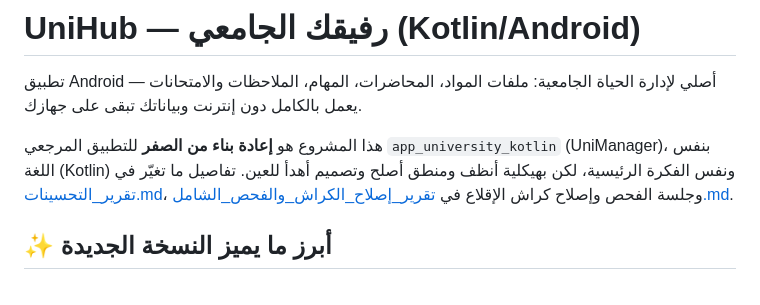
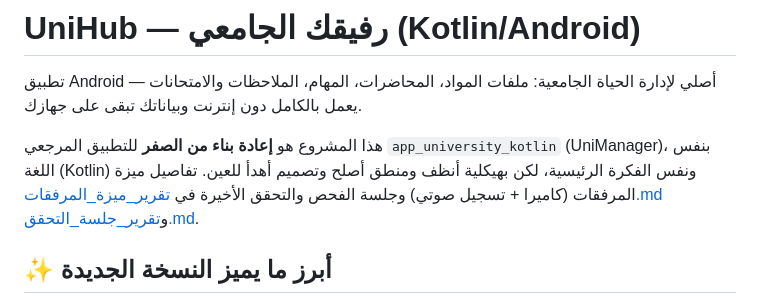
Before and after one commit to SagedAMV/app_new, a Markdown page: README.md, the part around the change. Rendered like a GitHub page.

Commit message:
توثيق: تحقق شامل من ميزة المرفقات (كاميرا/تسجيل صوتي) + إصلاح رابطين ميتين في README

```diff
--- a/README.md
+++ b/README.md
@@ -2,7 +2,7 @@
 
 تطبيق Android أصلي لإدارة الحياة الجامعية: ملفات المواد، المحاضرات، المهام، الملاحظات والامتحانات — يعمل بالكامل دون إنترنت وبياناتك تبقى على جهازك.
 
-هذا المشروع هو **إعادة بناء من الصفر** للتطبيق المرجعي `app_university_kotlin` (UniManager)، بنفس اللغة (Kotlin) ونفس الفكرة الرئيسية، لكن بهيكلية أنظف ومنطق أصلح وتصميم أهدأ للعين. تفاصيل ما تغيّر في [تقرير_التحسينات.md](تقرير_التحسينات.md)، وجلسة الفحص وإصلاح كراش الإقلاع في [تقرير_إصلاح_الكراش_والفحص_الشامل.md](تقرير_إصلاح_الكراش_والفحص_الشامل.md).
+هذا المشروع هو **إعادة بناء من الصفر** للتطبيق المرجعي `app_university_kotlin` (UniManager)، بنفس اللغة (Kotlin) ونفس الفكرة الرئيسية، لكن بهيكلية أنظف ومنطق أصلح وتصميم أهدأ للعين. تفاصيل ميزة المرفقات (كاميرا + تسجيل صوتي) وجلسة الفحص والتحقق الأخيرة في [تقرير_ميزة_المرفقات.md](تقرير_ميزة_المرفقات.md) و[تقرير_جلسة_التحقق.md](تقرير_جلسة_التحقق.md).
 
 ## ✨ أبرز ما يميز النسخة الجديدة
 
```
Also changed, not shown: تقرير_جلسة_التحقق.md (added, +60 -0 lines).
